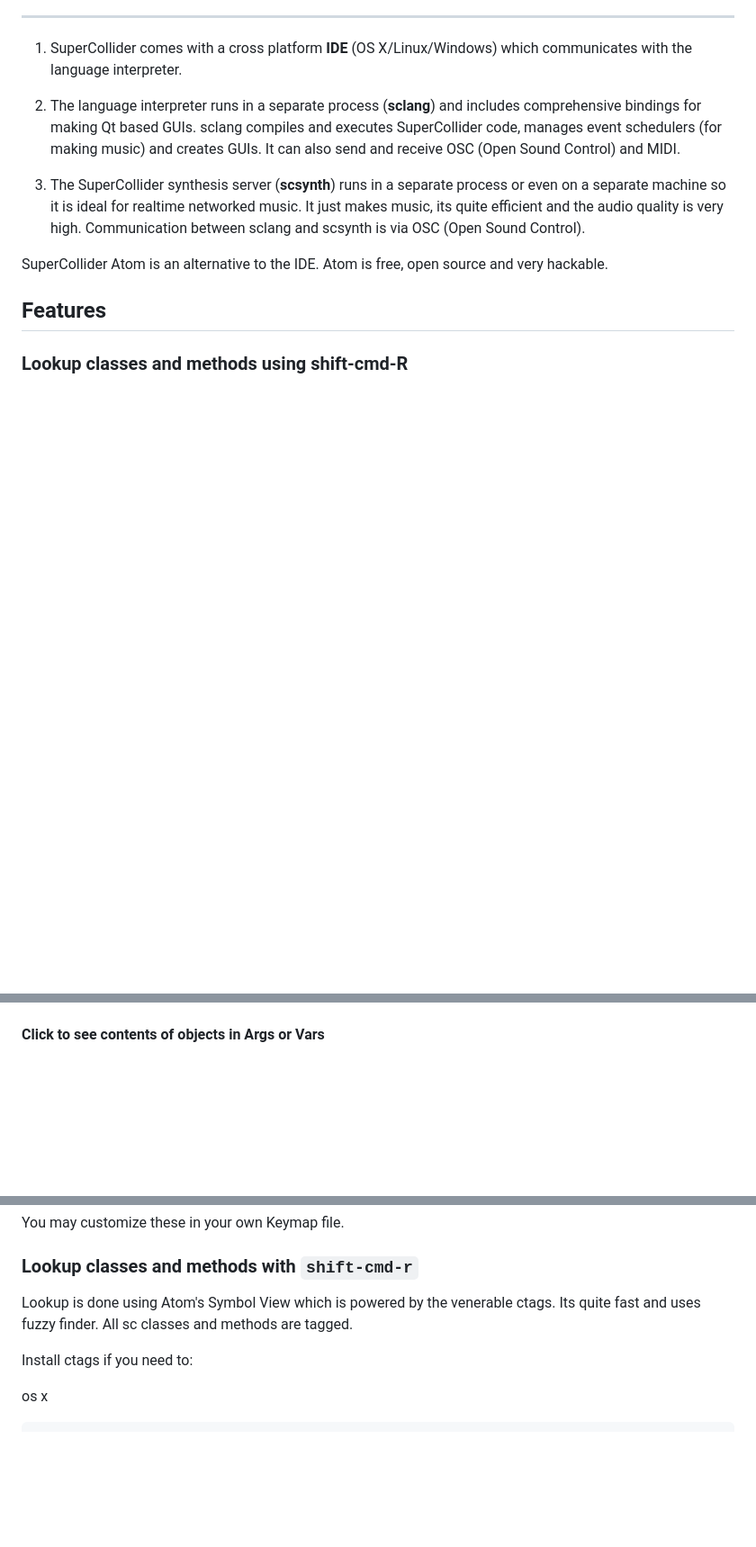
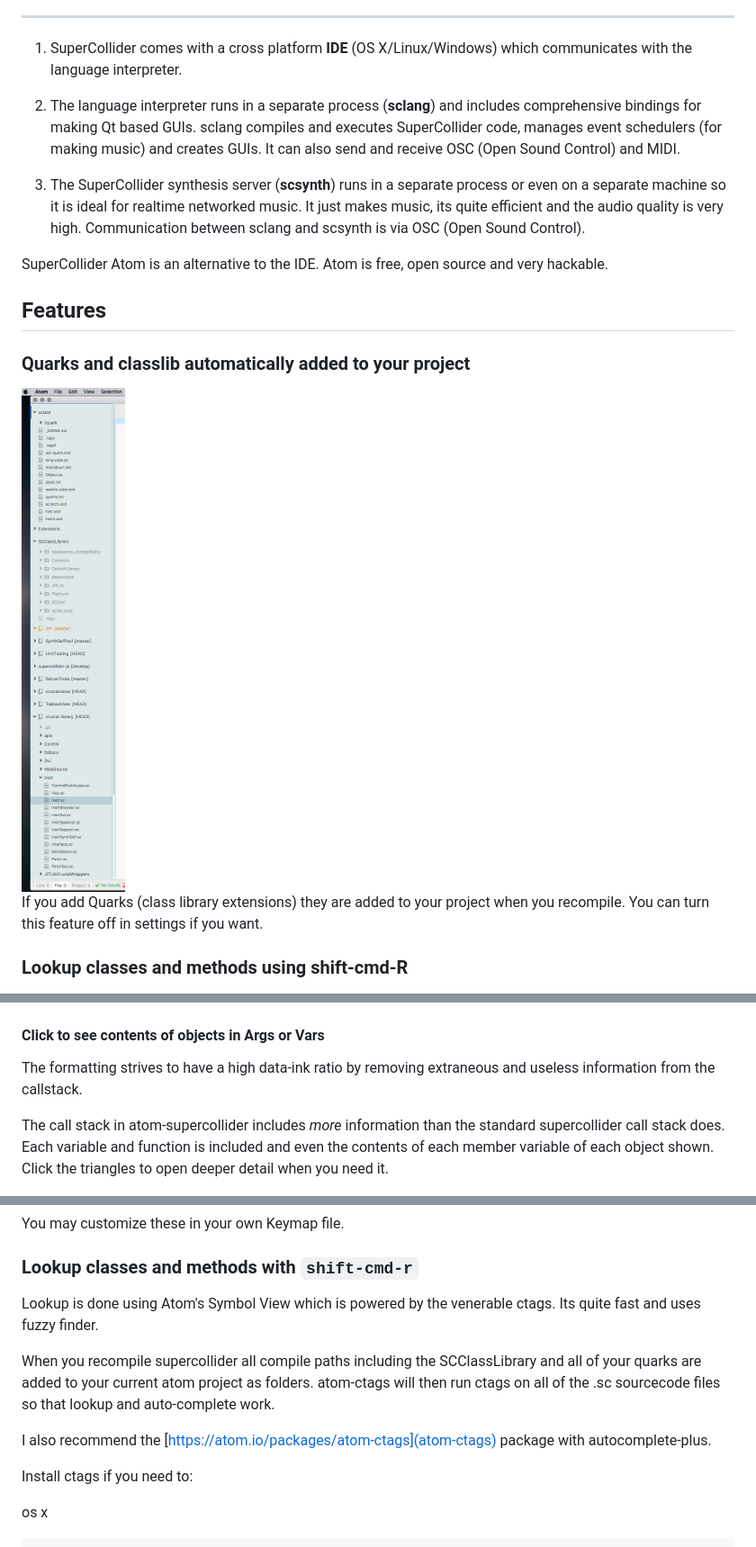
Before and after one commit to crucialfelix/atom-supercollider, a Markdown page: README.md, 3 parts joined by grey strips. Shown: that part at 90% size. Drawn GitHub-style; pictures changed too: docs/images/project-folders.png (added); blank space fills up the shorter version.

```diff
--- a/README.md
+++ b/README.md
@@ -23,6 +23,13 @@ SuperCollider Atom is an alternative to the IDE. Atom is free, open source and v
 
 ## Features
 
+### Quarks and classlib automatically added to your project
+
+<img src="https://raw.githubusercontent.com/crucialfelix/atom-supercollider/master/docs/images/project-folders.png" style="max-width: 500px; margin:auto; display: block;" />
+
+If you add Quarks (class library extensions) they are added to your project when you recompile.
+You can turn this feature off in settings if you want.
+
 ### Lookup classes and methods using shift-cmd-R
 
 <img src="https://raw.githubusercontent.com/crucialfelix/atom-supercollider/master/docs/images/lookup-classes-methods.png" style="max-width: 500px; margin:auto; display: block;" />
@@ -34,6 +44,10 @@ Clicking on one of the debug frames will open the source code in the left pane.
 <img src="https://raw.githubusercontent.com/crucialfelix/atom-supercollider/master/docs/images/callstack.png" />
 
 #### Click to see contents of objects in Args or Vars
+
+The formatting strives to have a high data-ink ratio by removing extraneous and useless information from the callstack.
+
+The call stack in atom-supercollider includes *more* information than the standard supercollider call stack does. Each variable and function is included and even the contents of each member variable of each object shown. Click the triangles to open deeper detail when you need it.
 
 <img src="https://raw.githubusercontent.com/crucialfelix/atom-supercollider/master/docs/images/sc-atom-fold-out.gif" />
 
@@ -96,7 +120,11 @@ You may customize these in your own Keymap file.
 ### Lookup classes and methods with `shift-cmd-r`
 
 Lookup is done using Atom's Symbol View which is powered by the venerable ctags.
-Its quite fast and uses fuzzy finder. All sc classes and methods are tagged.
+Its quite fast and uses fuzzy finder.
+
+When you recompile supercollider all compile paths including the SCClassLibrary and all of your quarks are added to your current atom project as folders. atom-ctags will then run ctags on all of the .sc sourcecode files so that lookup and auto-complete work.
+
+I also recommend the [https://atom.io/packages/atom-ctags](atom-ctags) package with autocomplete-plus.
 
 Install ctags if you need to:
 
```
Also changed, not shown: other parts of README.md (+32 -27 lines).
